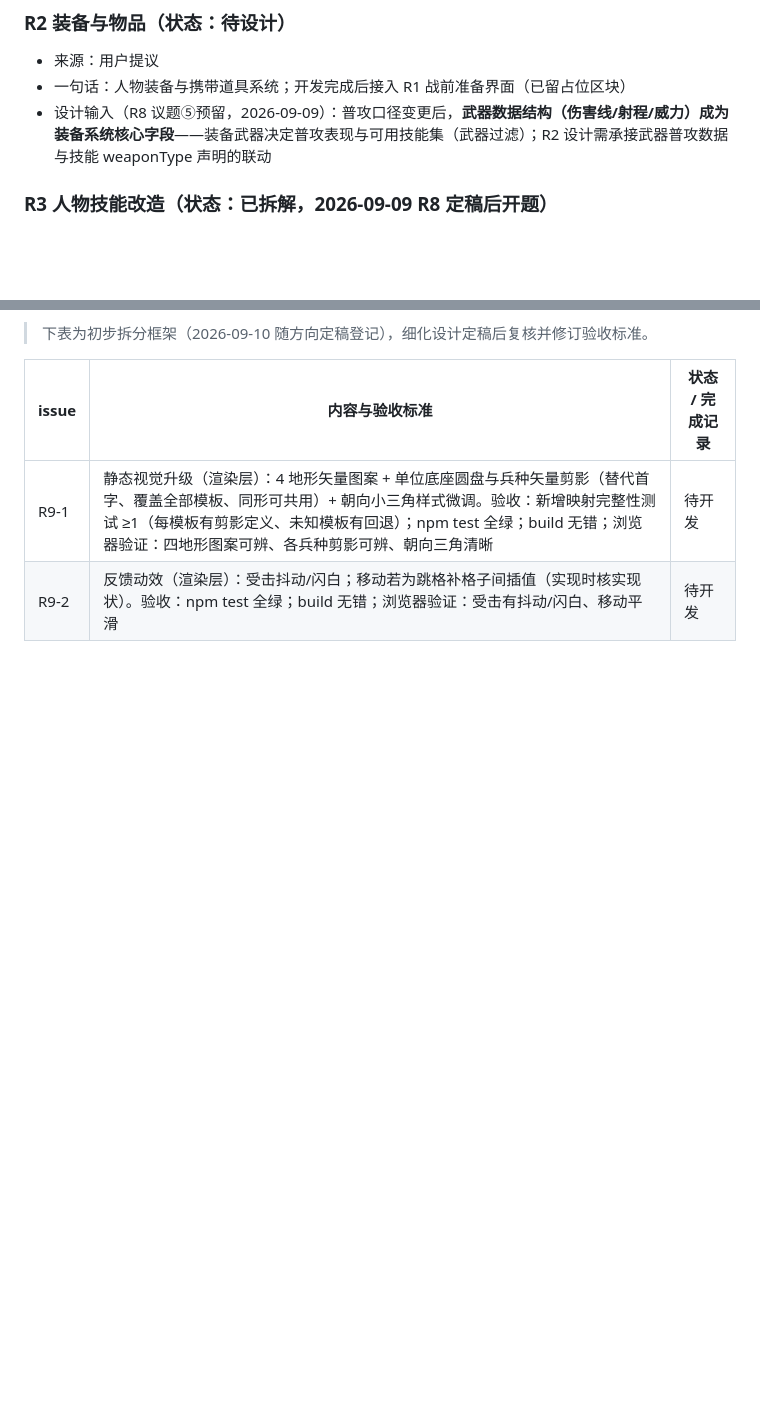
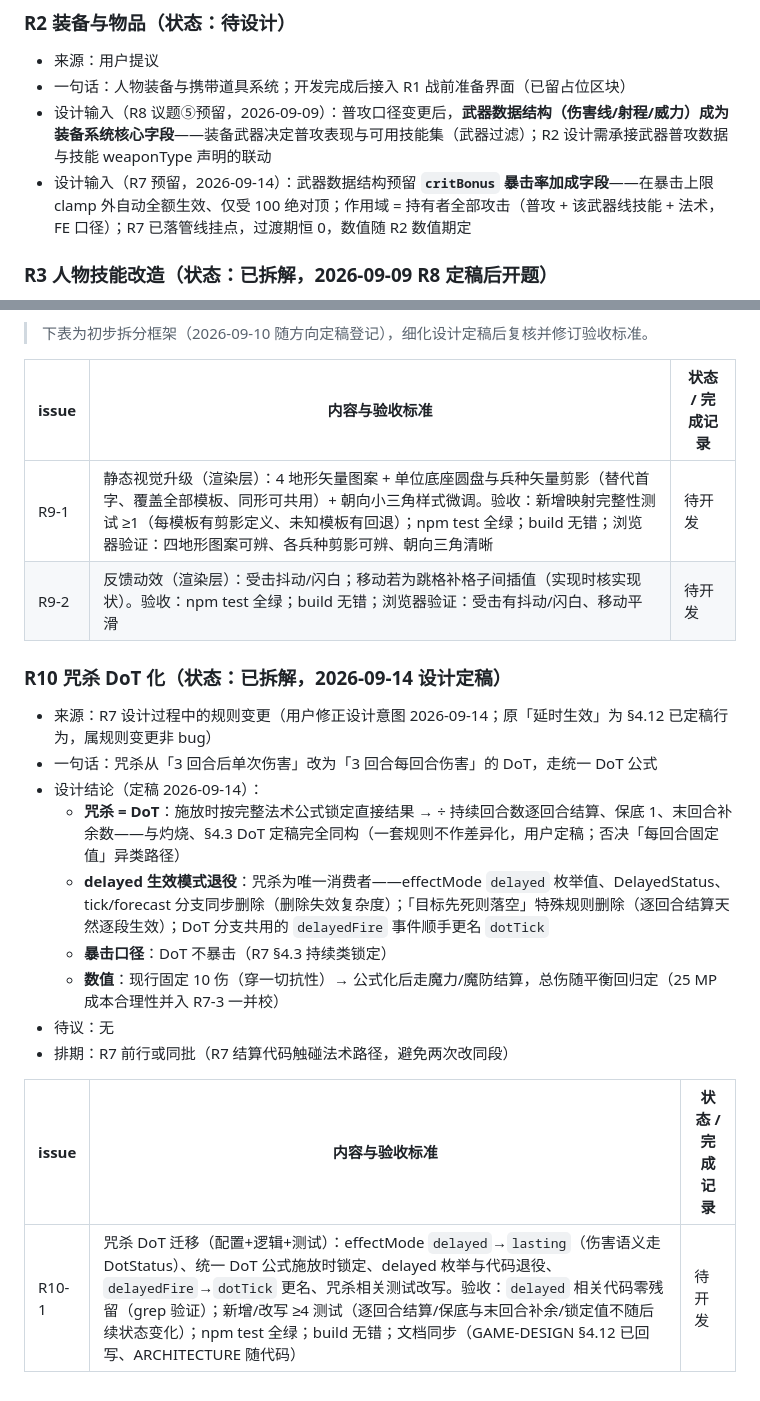
Before and after one commit to wlzhou-1987/SLG-DEMO-1, a Markdown page: docs/BACKLOG.md, 2 parts joined by grey strips. Drawn GitHub-style; blank space fills up the shorter version.

```diff
--- a/docs/BACKLOG.md
+++ b/docs/BACKLOG.md
@@ -80,6 +80,7 @@
 - 来源：用户提议
 - 一句话：人物装备与携带道具系统；开发完成后接入 R1 战前准备界面（已留占位区块）
 - 设计输入（R8 议题⑤预留，2026-09-09）：普攻口径变更后，**武器数据结构（伤害线/射程/威力）成为装备系统核心字段**——装备武器决定普攻表现与可用技能集（武器过滤）；R2 设计需承接武器普攻数据与技能 weaponType 声明的联动
+- 设计输入（R7 预留，2026-09-14）：武器数据结构预留 **`critBonus` 暴击率加成字段**——在暴击上限 clamp 外自动全额生效、仅受 100 绝对顶；作用域 = 持有者全部攻击（普攻 + 该武器线技能 + 法术，FE 口径）；R7 已落管线挂点，过渡期恒 0，数值随 R2 数值期定
 
 ### R3 人物技能改造（状态：已拆解，2026-09-09 R8 定稿后开题）
 - 来源：用户提议
@@ -255,3 +256,18 @@
 | --- | --- | --- |
 | R9-1 | 静态视觉升级（渲染层）：4 地形矢量图案 + 单位底座圆盘与兵种矢量剪影（替代首字、覆盖全部模板、同形可共用）+ 朝向小三角样式微调。验收：新增映射完整性测试 ≥1（每模板有剪影定义、未知模板有回退）；npm test 全绿；build 无错；浏览器验证：四地形图案可辨、各兵种剪影可辨、朝向三角清晰 | 待开发 |
 | R9-2 | 反馈动效（渲染层）：受击抖动/闪白；移动若为跳格补格子间插值（实现时核实现状）。验收：npm test 全绿；build 无错；浏览器验证：受击有抖动/闪白、移动平滑 | 待开发 |
+
+### R10 咒杀 DoT 化（状态：已拆解，2026-09-14 设计定稿）
+- 来源：R7 设计过程中的规则变更（用户修正设计意图 2026-09-14；原「延时生效」为 §4.12 已定稿行为，属规则变更非 bug）
+- 一句话：咒杀从「3 回合后单次伤害」改为「3 回合每回合伤害」的 DoT，走统一 DoT 公式
+- 设计结论（定稿 2026-09-14）：
+  - **咒杀 = DoT**：施放时按完整法术公式锁定直接结果 → ÷ 持续回合数逐回合结算、保底 1、末回合补余数——与灼烧、§4.3 DoT 定稿完全同构（一套规则不作差异化，用户定稿；否决「每回合固定值」异类路径）
+  - **delayed 生效模式退役**：咒杀为唯一消费者——effectMode `delayed` 枚举值、DelayedStatus、tick/forecast 分支同步删除（删除失效复杂度）；「目标先死则落空」特殊规则删除（逐回合结算天然逐段生效）；DoT 分支共用的 `delayedFire` 事件顺手更名 `dotTick`
+  - **暴击口径**：DoT 不暴击（R7 §4.3 持续类锁定）
+  - **数值**：现行固定 10 伤（穿一切抗性）→ 公式化后走魔力/魔防结算，总伤随平衡回归定（25 MP 成本合理性并入 R7-3 一并校）
+- 待议：无
+- 排期：R7 前行或同批（R7 结算代码触碰法术路径，避免两次改同段）
+
+| issue | 内容与验收标准 | 状态 / 完成记录 |
+| --- | --- | --- |
+| R10-1 | 咒杀 DoT 迁移（配置+逻辑+测试）：effectMode `delayed`→`lasting`（伤害语义走 DotStatus）、统一 DoT 公式施放时锁定、delayed 枚举与代码退役、`delayedFire`→`dotTick` 更名、咒杀相关测试改写。验收：`delayed` 相关代码零残留（grep 验证）；新增/改写 ≥4 测试（逐回合结算/保底与末回合补余/锁定值不随后续状态变化）；npm test 全绿；build 无错；文档同步（GAME-DESIGN §4.12 已回写、ARCHITECTURE 随代码） | 待开发 |
```
Also changed, not shown: docs/GAME-DESIGN.md (+28 -17 lines).
